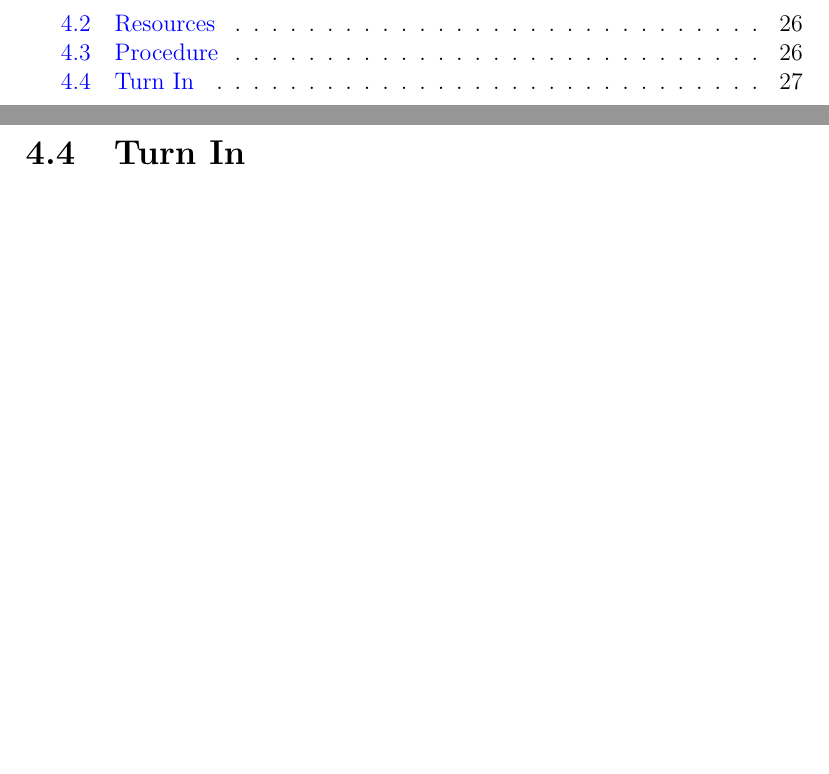
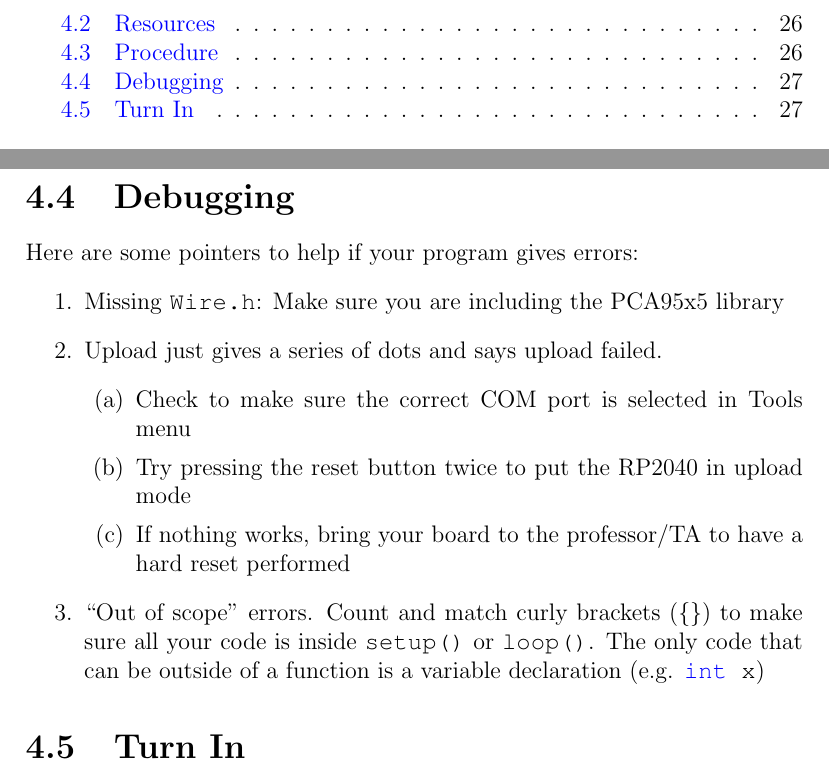
Before and after one commit to semcneil/Fundamentals-of-Microcontrollers-Laboratories, a LaTeX thesis (latex/manual.tex, which reads latex/ButtonsSerial/ButtonsSerial.tex): two parts of pages 3 and 28 of 57, joined at a grey line, cut so that both start at the same text, the shorter picture padded with empty space. Compiled offline with pdfLaTeX.

Commit message:
Added debug info to ButtonSerial

```diff
--- a/latex/ButtonsSerial/ButtonsSerial.tex
+++ b/latex/ButtonsSerial/ButtonsSerial.tex
@@ -307,6 +307,21 @@ Write a sketch with the following functionality:
     \item Make the NeoPixels do something.
 \end{enumerate}
 
+\section{Debugging}
+Here are some pointers to help if your program gives errors:
+\begin{enumerate}
+    \item Missing \lstinline|Wire.h|: Make sure you are including the PCA95x5 library
+    \item Upload just gives a series of dots and says upload failed.
+    \begin{enumerate}
+        \item Check to make sure the correct COM port is selected in Tools menu
+        \item Try pressing the reset button twice to put the RP2040 in upload mode
+        \item If nothing works, bring your board to the professor/TA to have a hard reset performed
+    \end{enumerate}
+    \item ``Out of scope'' errors. Count and match curly brackets (\{\}) to make sure all
+                your code is inside \lstinline|setup()| or \lstinline|loop()|. The only code
+                that can be outside of a function is a variable declaration (e.g. \lstinline|int x|)
+\end{enumerate}
+
 \section{Turn In}
 Turn in the following:
 \begin{enumerate}
```
